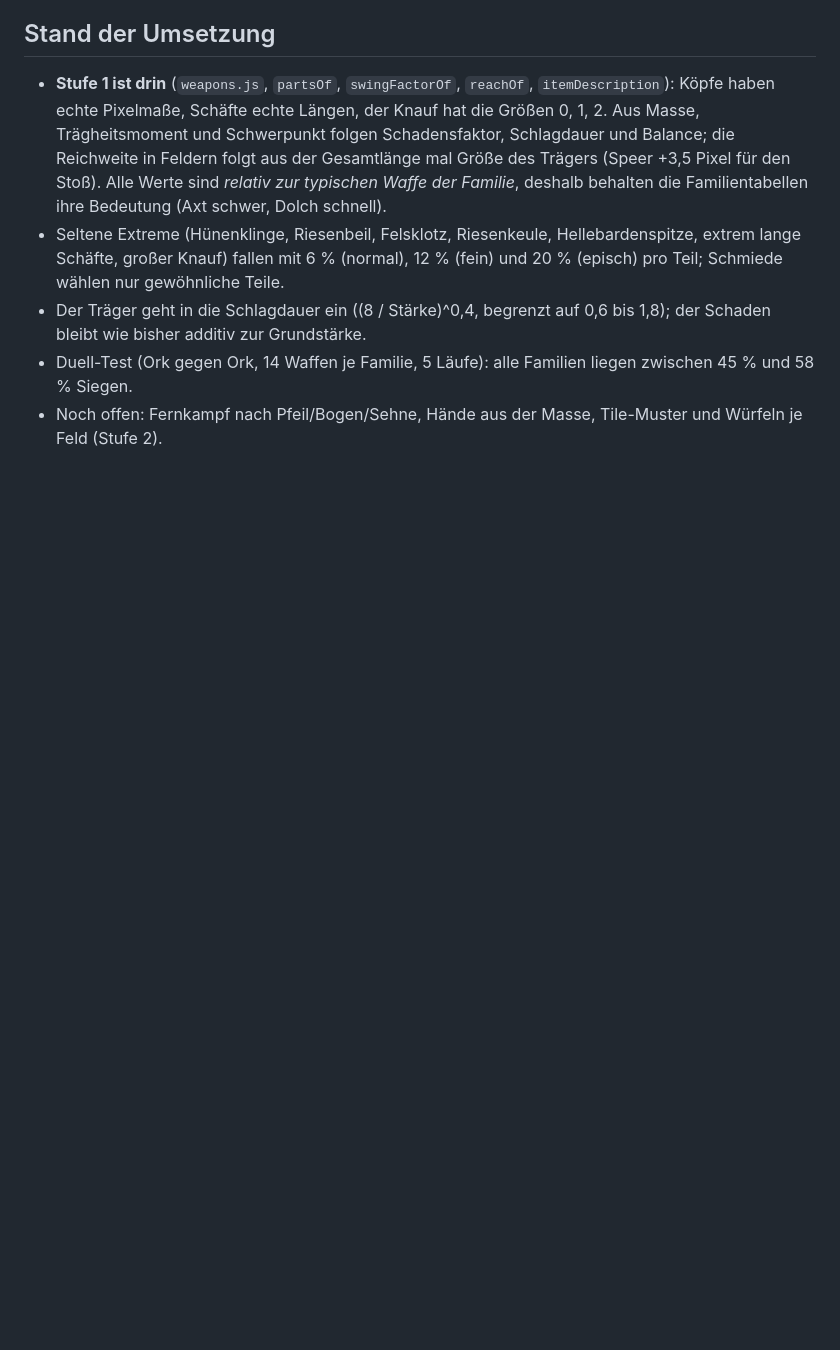
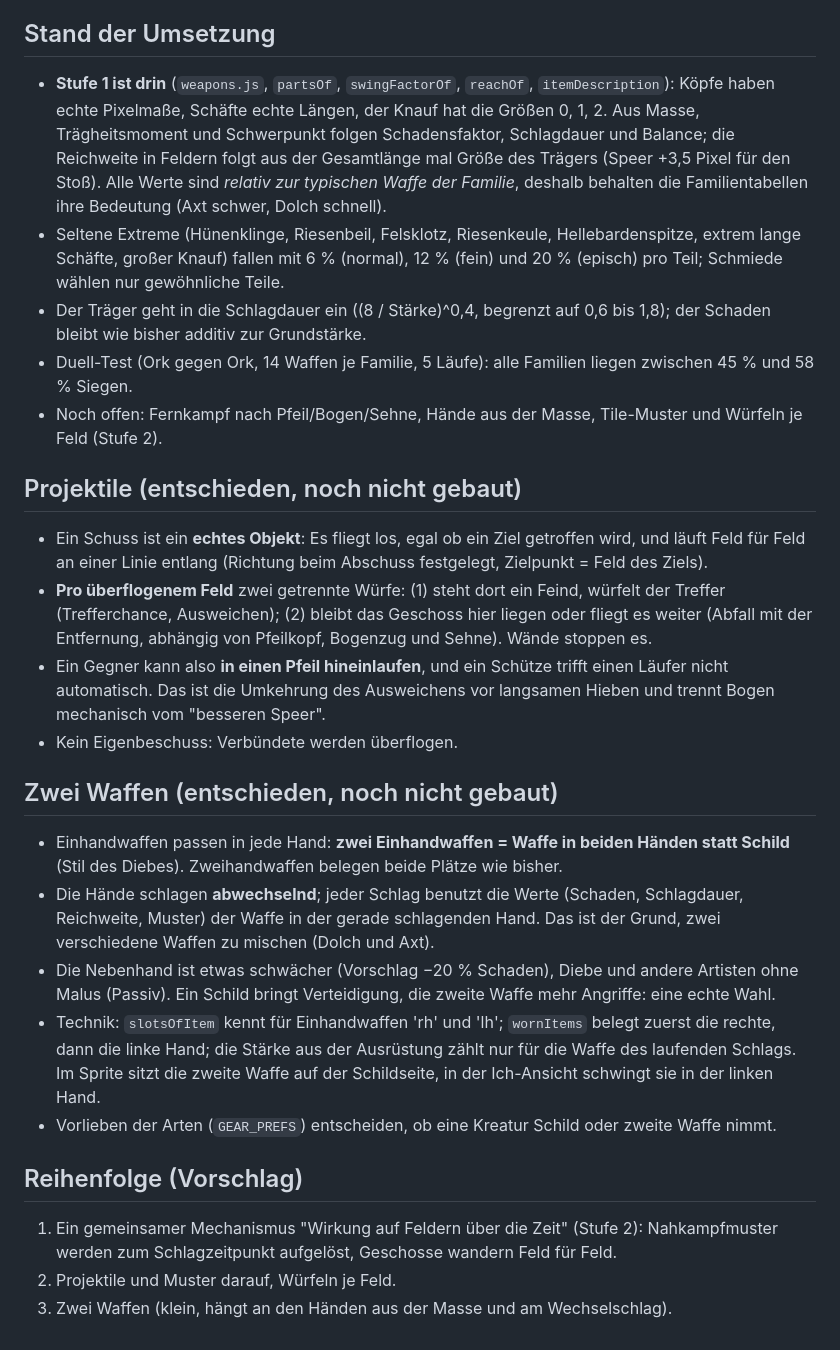
Before and after one commit to Luke1143/Dungeon-Lord, a Markdown page: docs/waffen.md, the part around the change. GitHub-like rendering; blank space fills up the shorter version.

Commit message:
Weapon design: projectiles per tile and dual wielding recorded
Co-Authored-By: Claude Sonnet 5.5 <noreply@anthropic.com>
Claude-Session: https://claude.ai/code/session_01JMfCUgef6acAD7y95ye19b

```diff
--- a/docs/waffen.md
+++ b/docs/waffen.md
@@ -61,3 +61,21 @@ Die Spanne im Schaden pro Sekunde ist noch etwa 3:1. Abgeglichen wird mit dem vo
 - Der Träger geht in die Schlagdauer ein ((8 / Stärke)^0,4, begrenzt auf 0,6 bis 1,8); der Schaden bleibt wie bisher additiv zur Grundstärke.
 - Duell-Test (Ork gegen Ork, 14 Waffen je Familie, 5 Läufe): alle Familien liegen zwischen 45 % und 58 % Siegen.
 - Noch offen: Fernkampf nach Pfeil/Bogen/Sehne, Hände aus der Masse, Tile-Muster und Würfeln je Feld (Stufe 2).
+
+## Projektile (entschieden, noch nicht gebaut)
+- Ein Schuss ist ein **echtes Objekt**: Es fliegt los, egal ob ein Ziel getroffen wird, und läuft Feld für Feld an einer Linie entlang (Richtung beim Abschuss festgelegt, Zielpunkt = Feld des Ziels).
+- **Pro überflogenem Feld** zwei getrennte Würfe: (1) steht dort ein Feind, würfelt der Treffer (Trefferchance, Ausweichen); (2) bleibt das Geschoss hier liegen oder fliegt es weiter (Abfall mit der Entfernung, abhängig von Pfeilkopf, Bogenzug und Sehne). Wände stoppen es.
+- Ein Gegner kann also **in einen Pfeil hineinlaufen**, und ein Schütze trifft einen Läufer nicht automatisch. Das ist die Umkehrung des Ausweichens vor langsamen Hieben und trennt Bogen mechanisch vom "besseren Speer".
+- Kein Eigenbeschuss: Verbündete werden überflogen.
+
+## Zwei Waffen (entschieden, noch nicht gebaut)
+- Einhandwaffen passen in jede Hand: **zwei Einhandwaffen = Waffe in beiden Händen statt Schild** (Stil des Diebes). Zweihandwaffen belegen beide Plätze wie bisher.
+- Die Hände schlagen **abwechselnd**; jeder Schlag benutzt die Werte (Schaden, Schlagdauer, Reichweite, Muster) der Waffe in der gerade schlagenden Hand. Das ist der Grund, zwei verschiedene Waffen zu mischen (Dolch und Axt).
+- Die Nebenhand ist etwas schwächer (Vorschlag −20 % Schaden), Diebe und andere Artisten ohne Malus (Passiv). Ein Schild bringt Verteidigung, die zweite Waffe mehr Angriffe: eine echte Wahl.
+- Technik: `slotsOfItem` kennt für Einhandwaffen 'rh' und 'lh'; `wornItems` belegt zuerst die rechte, dann die linke Hand; die Stärke aus der Ausrüstung zählt nur für die Waffe des laufenden Schlags. Im Sprite sitzt die zweite Waffe auf der Schildseite, in der Ich-Ansicht schwingt sie in der linken Hand.
+- Vorlieben der Arten (`GEAR_PREFS`) entscheiden, ob eine Kreatur Schild oder zweite Waffe nimmt.
+
+## Reihenfolge (Vorschlag)
+1. Ein gemeinsamer Mechanismus "Wirkung auf Feldern über die Zeit" (Stufe 2): Nahkampfmuster werden zum Schlagzeitpunkt aufgelöst, Geschosse wandern Feld für Feld.
+2. Projektile und Muster darauf, Würfeln je Feld.
+3. Zwei Waffen (klein, hängt an den Händen aus der Masse und am Wechselschlag).
```
